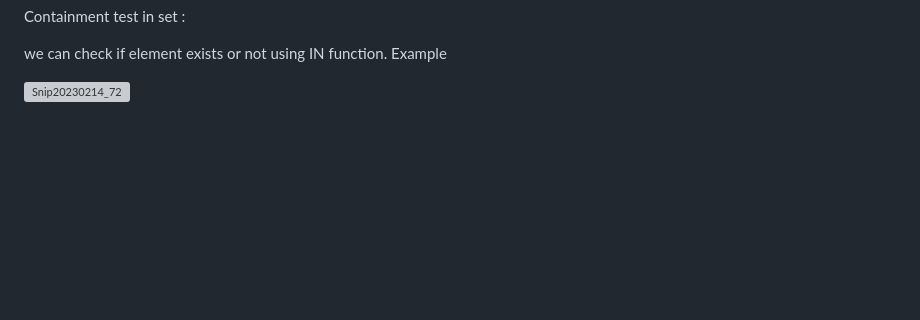
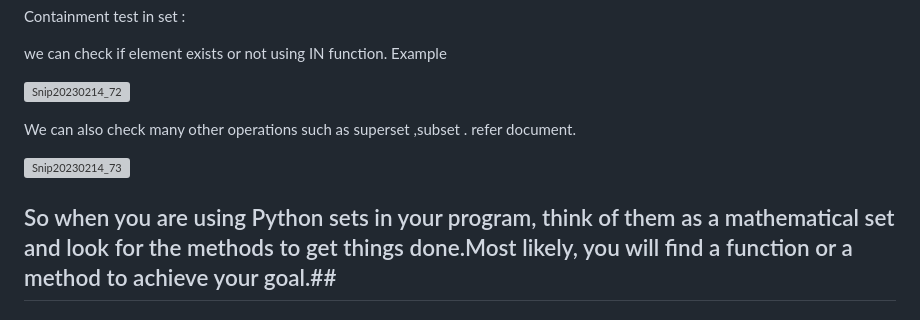
Before and after one commit to Techshailesh/Python, a Markdown page: Basics/Python_Sets.md, the part around the change. Drawn GitHub-style; blank space fills up the shorter version; grey boxes are pictures that could not be loaded.

```diff
--- a/Basics/Python_Sets.md
+++ b/Basics/Python_Sets.md
@@ -132,3 +132,13 @@ Containment test in set :
  we can check if element exists or not using IN function. Example
 
  ![Snip20230214_72](https://user-images.githubusercontent.com/93876736/218750030-6ef31aa0-3f01-4103-9265-bdb6a41b0849.png)
+
+
+
+ We can also check many other operations such as superset ,subset . refer document.
+
+ ![Snip20230214_73](https://user-images.githubusercontent.com/93876736/218751228-66d0aaf0-5c4c-46f4-b17a-d1508909fcf3.png)
+
+
+
+## So when you are using Python sets in your program, think of them as a mathematical set and look for the methods to get things done.Most likely, you will find a function or a method to achieve your goal.##
```
